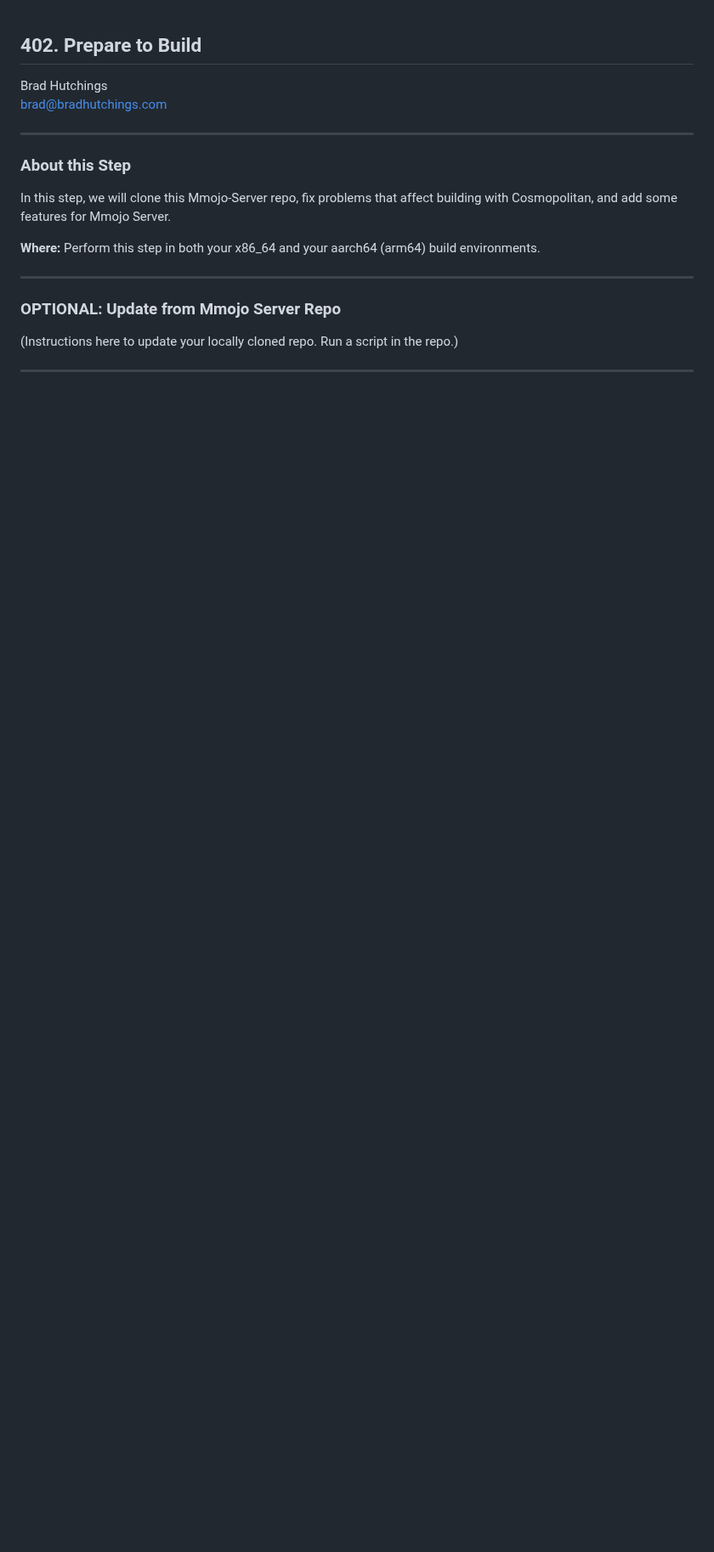
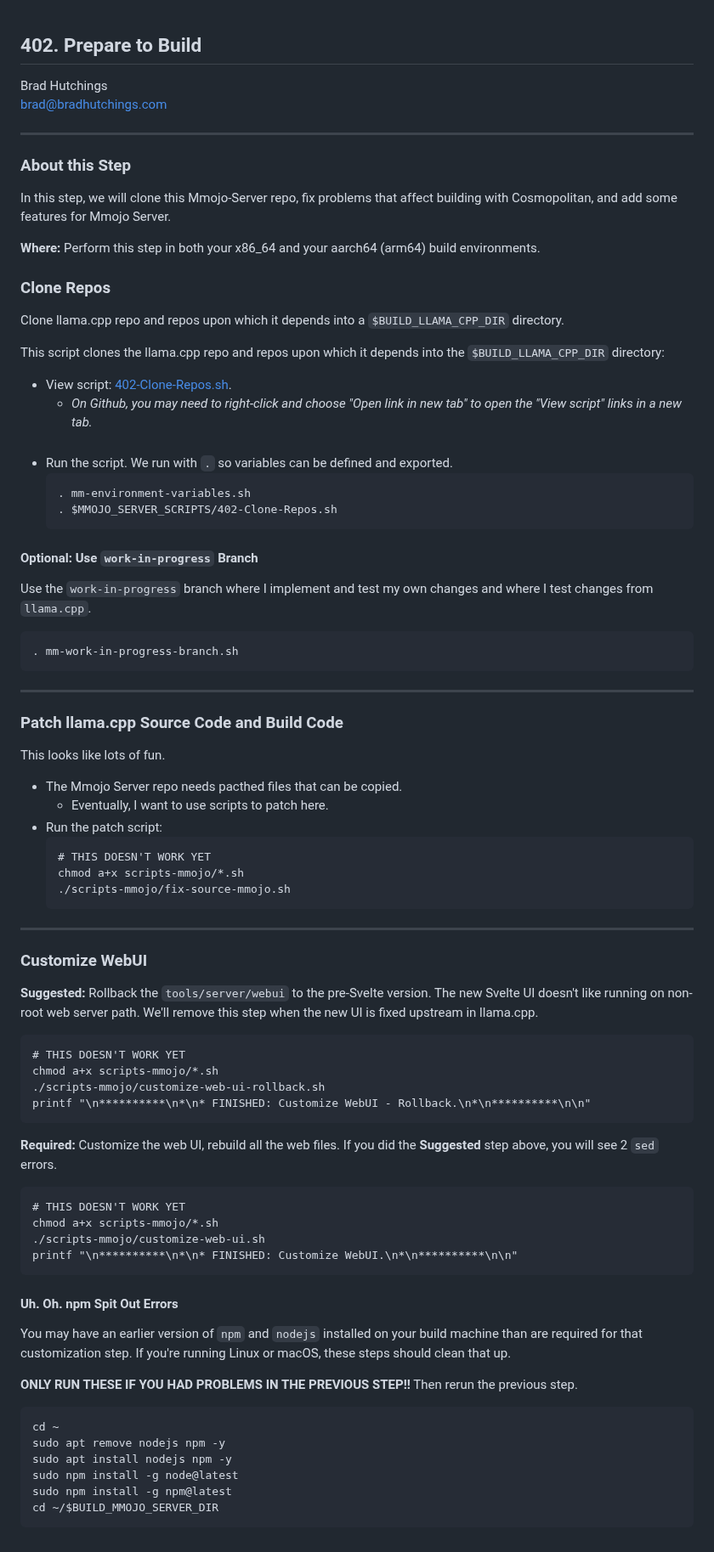
Before and after one commit to BradHutchings/Mmojo-Server-v2, a Markdown page: docs/402-Prepare-to-Build.md, the part around the change. Shown at 85% size. GitHub-like rendering; blank space fills up the shorter version.

````diff
--- a/docs/402-Prepare-to-Build.md
+++ b/docs/402-Prepare-to-Build.md
@@ -10,10 +10,76 @@ In this step, we will clone this Mmojo-Server repo, fix problems that affect bui
 
 **Where:** Perform this step in both your x86_64 and your aarch64 (arm64) build environments.
 
+### Clone Repos
+Clone llama.cpp repo and repos upon which it depends into a `$BUILD_LLAMA_CPP_DIR` directory.
+
+This script clones the llama.cpp repo and repos upon which it depends into the `$BUILD_LLAMA_CPP_DIR` directory:
+- View script: <a href="../scripts/402-Clone-Repos.sh" target="_blank">402-Clone-Repos.sh</a>.
+  - *On Github, you may need to right-click and choose "Open link in new tab" to open the "View script" links in a new tab.*
+    <br/>
+    <br/>
+- Run the script. We run with `.` so variables can be defined and exported.
+  ```
+  . mm-environment-variables.sh
+  . $MMOJO_SERVER_SCRIPTS/402-Clone-Repos.sh
+  ```
+
+#### Optional: Use `work-in-progress` Branch
+Use the `work-in-progress` branch where I implement and test my own changes and where I test changes from `llama.cpp`.
+```
+. mm-work-in-progress-branch.sh
+```
+
 ---
-### OPTIONAL: Update from Mmojo Server Repo
-(Instructions here to update your locally cloned repo. Run a script in the repo.)
+### Patch llama.cpp Source Code and Build Code
+This looks like lots of fun.
+- The Mmojo Server repo needs pacthed files that can be copied.
+  - Eventually, I want to use scripts to patch here.
+- Run the patch script:
+  ```
+  # THIS DOESN'T WORK YET
+  chmod a+x scripts-mmojo/*.sh
+  ./scripts-mmojo/fix-source-mmojo.sh
+  ```
 
+---
+### Customize WebUI
+
+**Suggested:** Rollback the `tools/server/webui` to the pre-Svelte version. The new Svelte UI doesn't like running on non-root web server path. We'll remove this step when the new UI is fixed upstream in llama.cpp.
+
+```
+# THIS DOESN'T WORK YET
+chmod a+x scripts-mmojo/*.sh
+./scripts-mmojo/customize-web-ui-rollback.sh
+printf "\n**********\n*\n* FINISHED: Customize WebUI - Rollback.\n*\n**********\n\n"
+```
+
+**Required:** Customize the web UI, rebuild all the web files. If you did the **Suggested** step above, you will see 2 `sed` errors.
+```
+# THIS DOESN'T WORK YET
+chmod a+x scripts-mmojo/*.sh
+./scripts-mmojo/customize-web-ui.sh
+printf "\n**********\n*\n* FINISHED: Customize WebUI.\n*\n**********\n\n"
+```
+
+#### Uh. Oh. npm Spit Out Errors
+
+You may have an earlier version of `npm` and `nodejs` installed on your build machine than are required
+for that customization step. If you're running Linux or macOS, these steps should clean that up.
+
+**ONLY RUN THESE IF YOU HAD PROBLEMS IN THE PREVIOUS STEP!!** Then rerun the previous step.
+
+```
+cd ~
+sudo apt remove nodejs npm -y
+sudo apt install nodejs npm -y
+sudo npm install -g node@latest
+sudo npm install -g npm@latest
+cd ~/$BUILD_MMOJO_SERVER_DIR
+```
+
+
+<!--
 ---
 ### Environment Variables
 *This could be a script in the repo. We show the script optionally NO IT CAN't. WE DON'T HAVE THE REPO YET!!*
````
